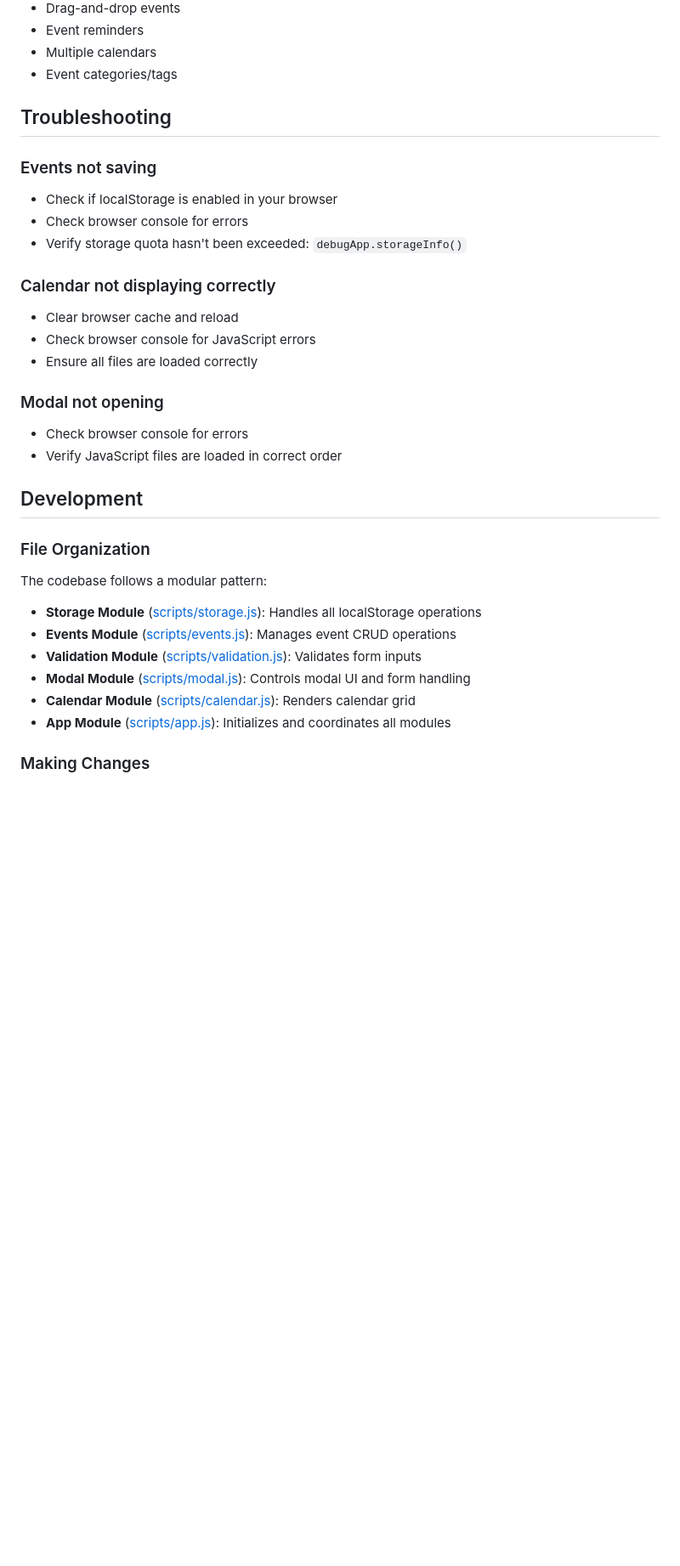
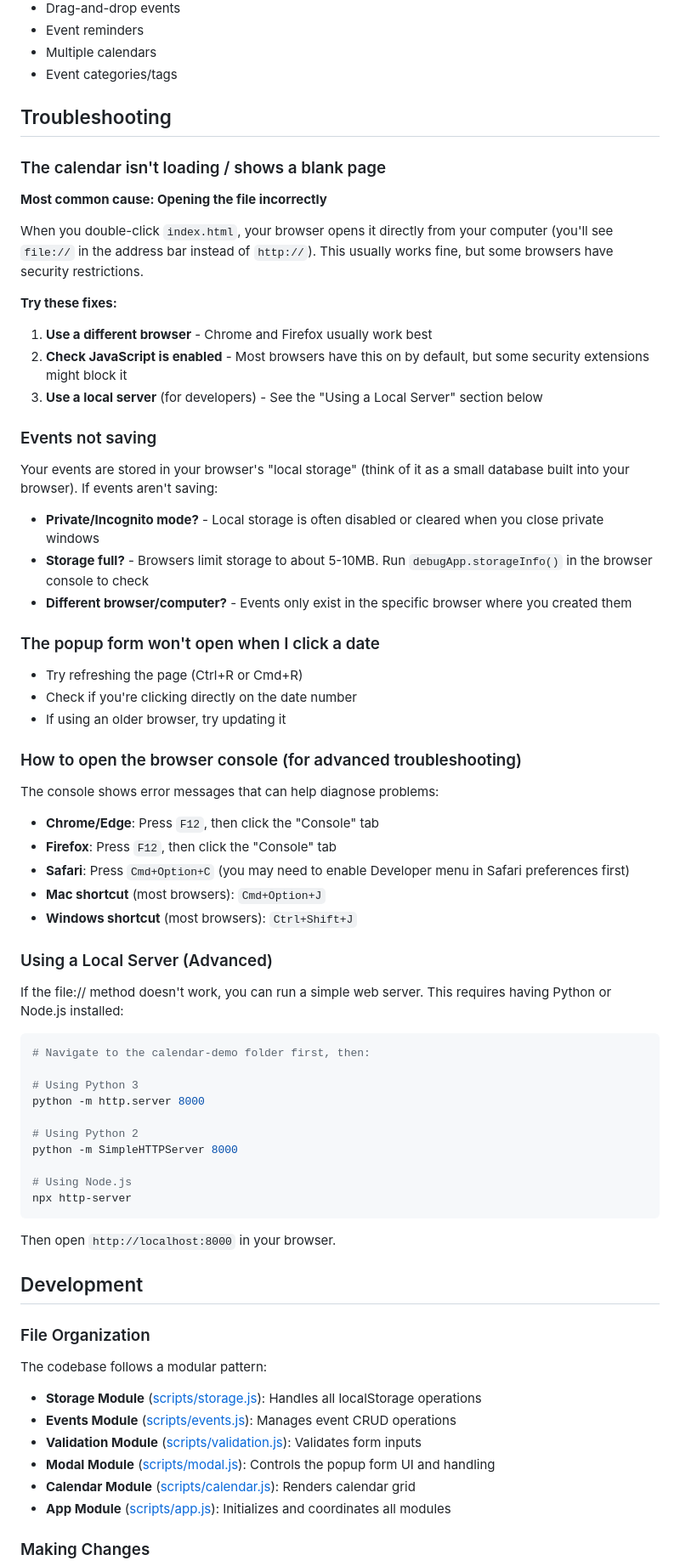
Before and after one commit to ljrky/calendar-demo, a Markdown page: README.md, the part around one of its changes. Shown at 85% size. Drawn GitHub-style; blank space fills up the shorter version.

````diff
--- a/README.md
+++ b/README.md
@@ -205,19 +256,60 @@ Potential features for future versions:
 
 ## Troubleshooting
 
+### The calendar isn't loading / shows a blank page
+
+**Most common cause: Opening the file incorrectly**
+
+When you double-click `index.html`, your browser opens it directly from your computer (you'll see `file://` in the address bar instead of `http://`). This usually works fine, but some browsers have security restrictions.
+
+**Try these fixes:**
+
+1. **Use a different browser** - Chrome and Firefox usually work best
+2. **Check JavaScript is enabled** - Most browsers have this on by default, but some security extensions might block it
+3. **Use a local server** (for developers) - See the "Using a Local Server" section below
+
 ### Events not saving
-- Check if localStorage is enabled in your browser
-- Check browser console for errors
-- Verify storage quota hasn't been exceeded: `debugApp.storageInfo()`
 
-### Calendar not displaying correctly
-- Clear browser cache and reload
-- Check browser console for JavaScript errors
-- Ensure all files are loaded correctly
+Your events are stored in your browser's "local storage" (think of it as a small database built into your browser). If events aren't saving:
 
-### Modal not opening
-- Check browser console for errors
-- Verify JavaScript files are loaded in correct order
+- **Private/Incognito mode?** - Local storage is often disabled or cleared when you close private windows
+- **Storage full?** - Browsers limit storage to about 5-10MB. Run `debugApp.storageInfo()` in the browser console to check
+- **Different browser/computer?** - Events only exist in the specific browser where you created them
+
+### The popup form won't open when I click a date
+
+- Try refreshing the page (Ctrl+R or Cmd+R)
+- Check if you're clicking directly on the date number
+- If using an older browser, try updating it
+
+### How to open the browser console (for advanced troubleshooting)
+
+The console shows error messages that can help diagnose problems:
+
+- **Chrome/Edge**: Press `F12`, then click the "Console" tab
+- **Firefox**: Press `F12`, then click the "Console" tab
+- **Safari**: Press `Cmd+Option+C` (you may need to enable Developer menu in Safari preferences first)
+- **Mac shortcut** (most browsers): `Cmd+Option+J`
+- **Windows shortcut** (most browsers): `Ctrl+Shift+J`
+
+### Using a Local Server (Advanced)
+
+If the file:// method doesn't work, you can run a simple web server. This requires having Python or Node.js installed:
+
+```bash
+# Navigate to the calendar-demo folder first, then:
+
+# Using Python 3
+python -m http.server 8000
+
+# Using Python 2
+python -m SimpleHTTPServer 8000
+
+# Using Node.js
+npx http-server
+```
+
+Then open `http://localhost:8000` in your browser.
 
 ## Development
 
@@ -228,7 +320,7 @@ The codebase follows a modular pattern:
 - **Storage Module** ([scripts/storage.js](scripts/storage.js)): Handles all localStorage operations
 - **Events Module** ([scripts/events.js](scripts/events.js)): Manages event CRUD operations
 - **Validation Module** ([scripts/validation.js](scripts/validation.js)): Validates form inputs
-- **Modal Module** ([scripts/modal.js](scripts/modal.js)): Controls modal UI and form handling
+- **Modal Module** ([scripts/modal.js](scripts/modal.js)): Controls the popup form UI and handling
 - **Calendar Module** ([scripts/calendar.js](scripts/calendar.js)): Renders calendar grid
 - **App Module** ([scripts/app.js](scripts/app.js)): Initializes and coordinates all modules
 
````
Also changed, not shown: other parts of README.md (+96 -45 lines).
